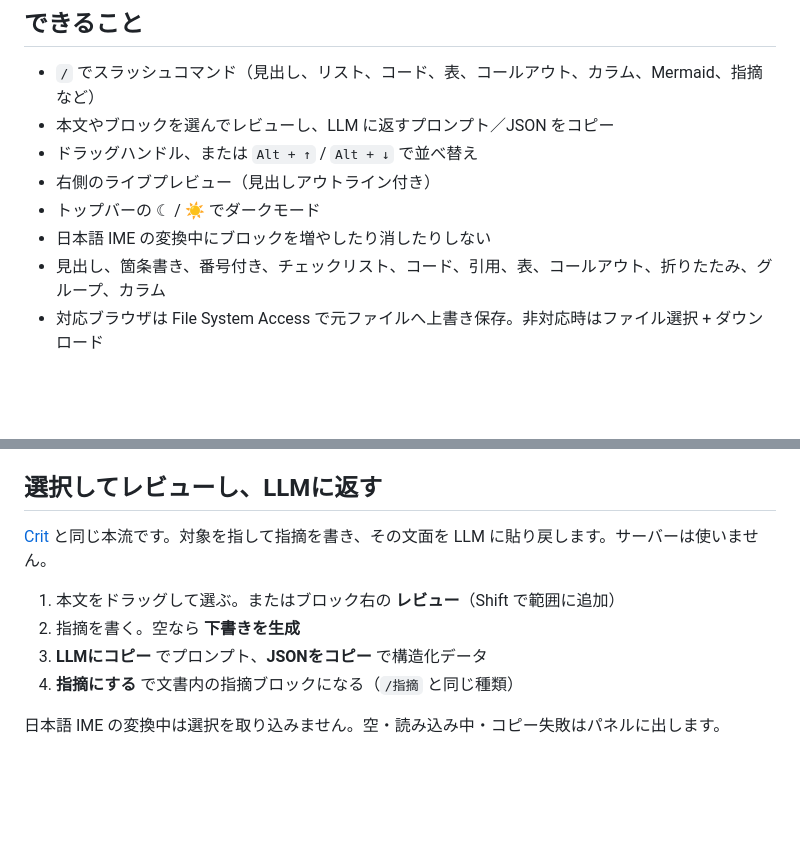
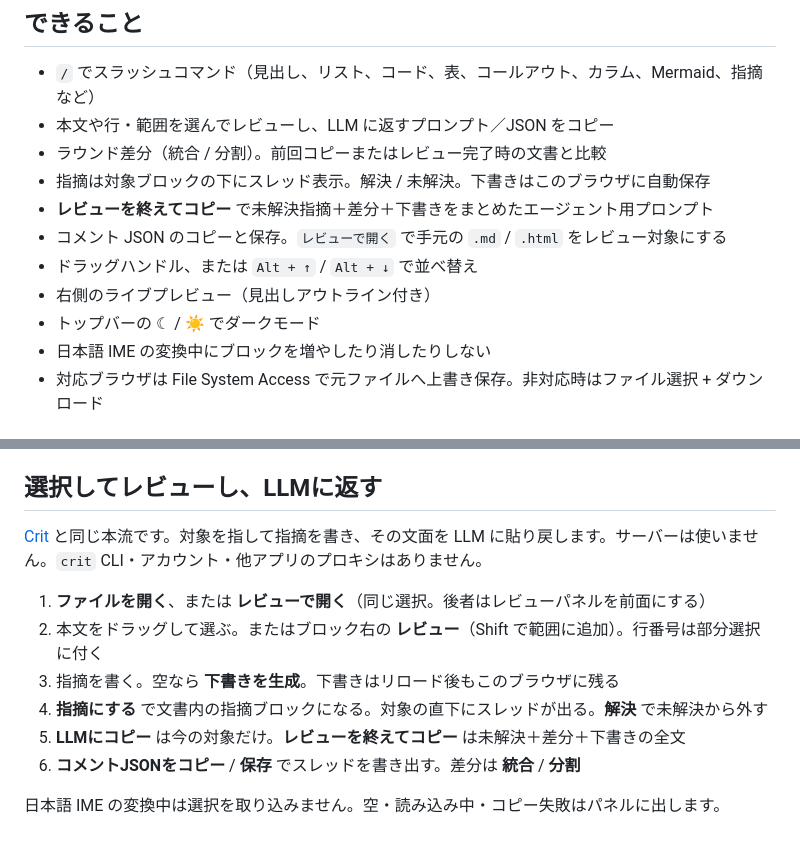
Before and after one commit to satoki252595/hapipad, a Markdown page: README.md, 2 parts joined by grey strips. Drawn GitHub-style; blank space fills up the shorter version.

Commit message:
Document round-to-round review in README.

```diff
--- a/README.md
+++ b/README.md
@@ -16,12 +16,15 @@ Cargo パッケージ名は `blockpad` のままです。公開名は **MD Block
 ## できること
 
 - `/` でスラッシュコマンド（見出し、リスト、コード、表、コールアウト、カラム、Mermaid、指摘など）
-- 本文やブロックを選んでレビューし、LLM に返すプロンプト／JSON をコピー
+- 本文や行・範囲を選んでレビューし、LLM に返すプロンプト／JSON をコピー
+- ラウンド差分（統合 / 分割）。前回コピーまたはレビュー完了時の文書と比較
+- 指摘は対象ブロックの下にスレッド表示。解決 / 未解決。下書きはこのブラウザに自動保存
+- **レビューを終えてコピー** で未解決指摘＋差分＋下書きをまとめたエージェント用プロンプト
+- コメント JSON のコピーと保存。`レビューで開く` で手元の `.md` / `.html` をレビュー対象にする
 - ドラッグハンドル、または `Alt + ↑` / `Alt + ↓` で並べ替え
 - 右側のライブプレビュー（見出しアウトライン付き）
 - トップバーの ☾ / ☀ でダークモード
 - 日本語 IME の変換中にブロックを増やしたり消したりしない
-- 見出し、箇条書き、番号付き、チェックリスト、コード、引用、表、コールアウト、折りたたみ、グループ、カラム
 - 対応ブラウザは File System Access で元ファイルへ上書き保存。非対応時はファイル選択 + ダウンロード
 
 ## 画面
@@ -60,11 +63,13 @@ dx serve --platform web --addr 127.0.0.1 --port 43123
 
 ## 選択してレビューし、LLMに返す
 
-[Crit](https://github.com/tomasz-tomczyk/crit) と同じ本流です。対象を指して指摘を書き、その文面を LLM に貼り戻します。サーバーは使いません。
+[Crit](https://github.com/tomasz-tomczyk/crit) と同じ本流です。対象を指して指摘を書き、その文面を LLM に貼り戻します。サーバーは使いません。`crit` CLI・アカウント・他アプリのプロキシはありません。
 
-1. 本文をドラッグして選ぶ。またはブロック右の **レビュー**（Shift で範囲に追加）
-2. 指摘を書く。空なら **下書きを生成**
-3. **LLMにコピー** でプロンプト、**JSONをコピー** で構造化データ
-4. **指摘にする** で文書内の指摘ブロックになる（`/指摘` と同じ種類）
+1. **ファイルを開く**、または **レビューで開く**（同じ選択。後者はレビューパネルを前面にする）
+2. 本文をドラッグして選ぶ。またはブロック右の **レビュー**（Shift で範囲に追加）。行番号は部分選択に付く
+3. 指摘を書く。空なら **下書きを生成**。下書きはリロード後もこのブラウザに残る
+4. **指摘にする** で文書内の指摘ブロックになる。対象の直下にスレッドが出る。**解決** で未解決から外す
+5. **LLMにコピー** は今の対象だけ。**レビューを終えてコピー** は未解決＋差分＋下書きの全文
+6. **コメントJSONをコピー** / **保存** でスレッドを書き出す。差分は **統合** / **分割**
 
 日本語 IME の変換中は選択を取り込みません。空・読み込み中・コピー失敗はパネルに出します。
```
